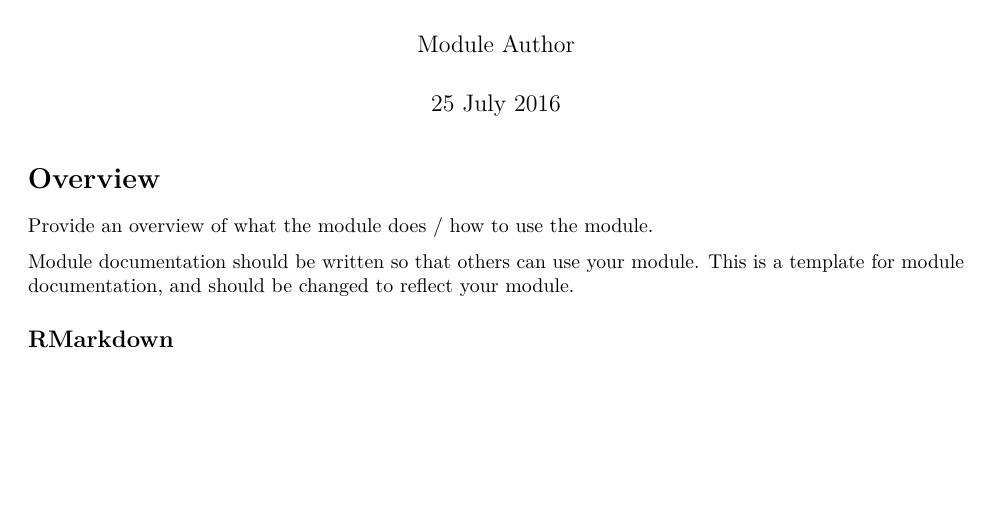
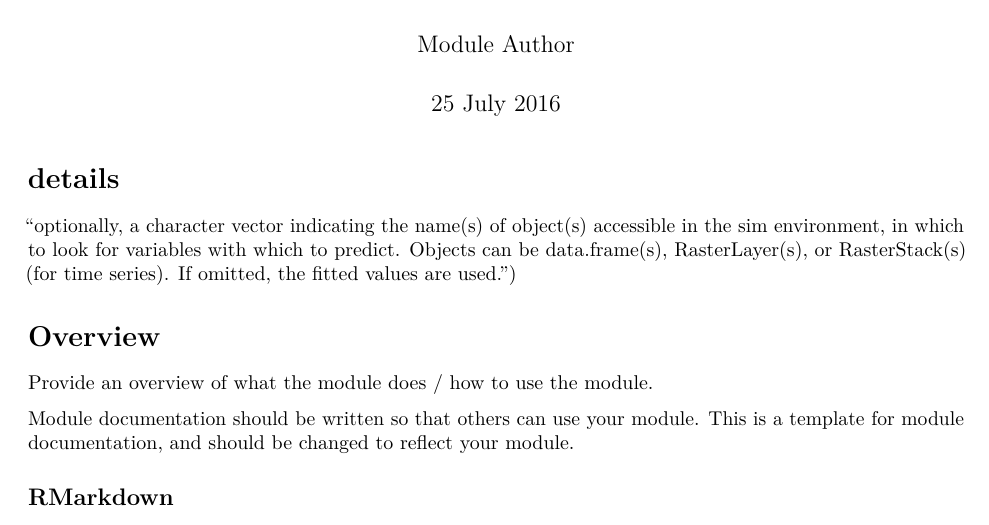
Before and after one commit to PredictiveEcology/fireSense_SizePredict, an R Markdown document (fireSense_SizePredict.Rmd): part of page 1 of 2, cut so that both start at the same text, the shorter picture padded with empty space. Rendered offline with R 4.5, knitr and Pandoc, then LaTeX, with nearby package versions; some code elsewhere in the file could not run offline.

Commit message:
[SizePredict] Note to put details about data and mapping args

```diff
--- a/fireSense_SizePredict.Rmd
+++ b/fireSense_SizePredict.Rmd
@@ -4,6 +4,10 @@ author: "Module Author"
 date: "25 July 2016"
 output: pdf_document
 ---
+
+# details
+
+"optionally, a character vector indicating the name(s) of object(s) accessible in the sim environment, in which to look for variables with which to predict. Objects can be data.frame(s), RasterLayer(s), or RasterStack(s) (for time series). If omitted, the fitted values are used.")
 
 # Overview
 
```
